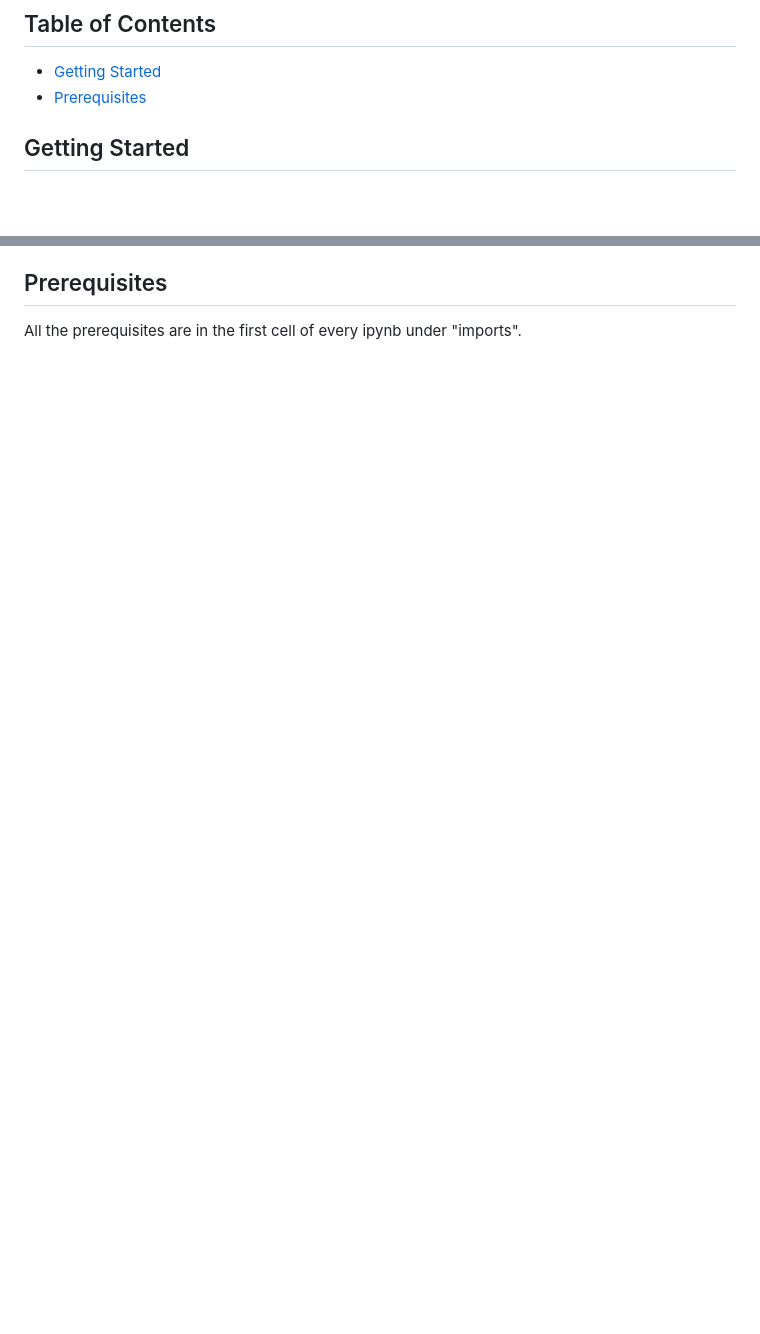
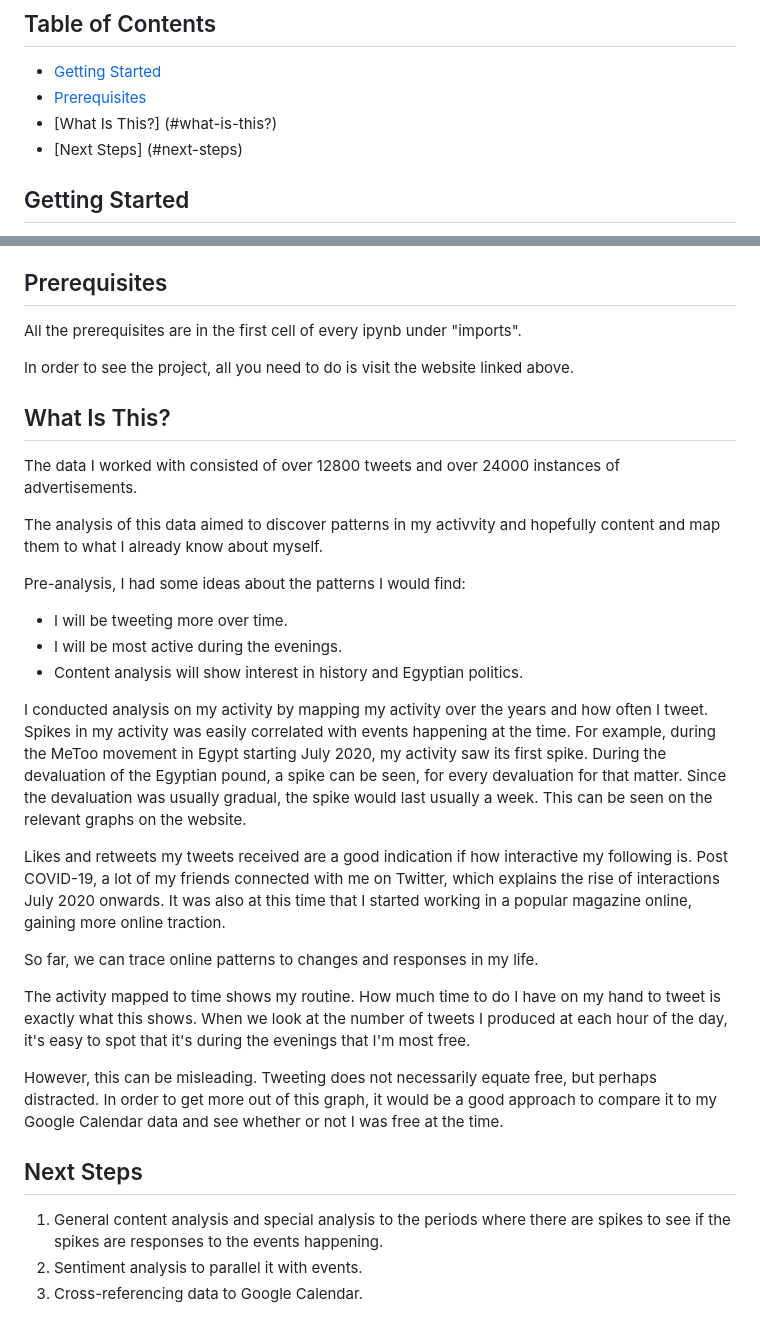
Before and after one commit to nedamohamed/what-do-i-tweet.github.io, a Markdown page: README.md, 2 parts joined by grey strips. GitHub-like rendering; blank space fills up the shorter version.

```diff
--- a/README.md
+++ b/README.md
@@ -3,6 +3,8 @@
 ## Table of Contents
 - [Getting Started](#getting-started)
 - [Prerequisites](#prerequisites)
+- [What Is This?] (#what-is-this?)
+- [Next Steps] (#next-steps)
 
 ## Getting Started
 
@@ -39,3 +41,33 @@ Here's a brief explanation for what each file includes:
 ## Prerequisites
 
 All the prerequisites are in the first cell of every ipynb under "imports".
+
+In order to see the project, all you need to do is visit the website linked above.
+
+## What Is This?
+
+The data I worked with consisted of over 12800 tweets and over 24000 instances of advertisements.
+
+The analysis of this data aimed to discover patterns in my activvity and hopefully content and map them to what I already know about myself.
+
+Pre-analysis, I had some ideas about the patterns I would find:
+
+- I will be tweeting more over time.
+- I will be most active during the evenings.
+- Content analysis will show interest in history and Egyptian politics.
+
+I conducted analysis on my activity by mapping my activity over the years and how often I tweet. Spikes in my activity was easily correlated with events happening at the time. For example, during the MeToo movement in Egypt starting July 2020, my activity saw its first spike. During the devaluation of the Egyptian pound, a spike can be seen, for every devaluation for that matter. Since the devaluation was usually gradual, the spike would last usually a week. This can be seen on the relevant graphs on the website.
+
+Likes and retweets my tweets received are a good indication if how interactive my following is. Post COVID-19, a lot of my friends connected with me on Twitter, which explains the rise of interactions July 2020 onwards. It was also at this time that I started working in a popular magazine online, gaining more online traction.
+
+So far, we can trace online patterns to changes and responses in my life.
+
+The activity mapped to time shows my routine. How much time to do I have on my hand to tweet is exactly what this shows. When we look at the number of tweets I produced at each hour of the day, it's easy to spot that it's during the evenings that I'm most free.
+
+However, this can be misleading. Tweeting does not necessarily equate free, but perhaps distracted. In order to get more out of this graph, it would be a good approach to compare it to my Google Calendar data and see whether or not I was free at the time.
+
+## Next Steps
+
+1. General content analysis and special analysis to the periods where there are spikes to see if the spikes are responses to the events happening.
+2. Sentiment analysis to parallel it with events.
+3. Cross-referencing data to Google Calendar.
```
